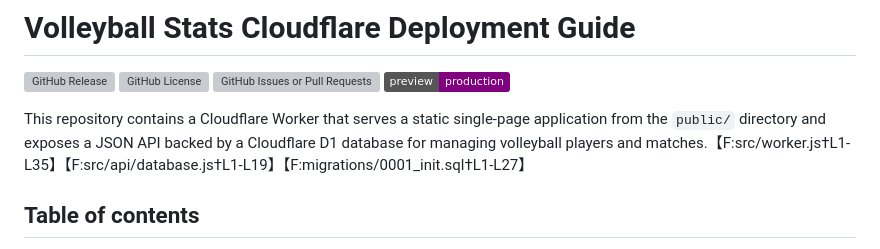
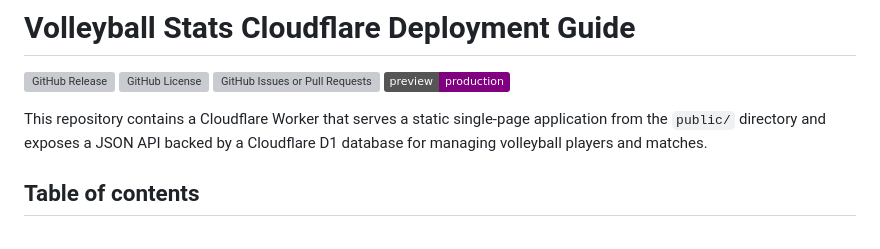
Before and after one commit to Muppet1856/Volleyball-Stats, a Markdown page: README.md, the part around the change. Rendered like a GitHub page; badges without logos; grey boxes are pictures that could not be loaded.

```diff
--- a/README.md
+++ b/README.md
@@ -2,7 +2,7 @@
 
 [![GitHub Release](https://img.shields.io/github/v/release/Muppet1856/Volleyball-Stats)](https://github.com/Muppet1856/Volleyball-Stats/releases) [![GitHub License](https://img.shields.io/github/license/Muppet1856/Volleyball-Stats)](https://github.com/Muppet1856/Volleyball-Stats/blob/main/LICENSE) [![GitHub Issues or Pull Requests](https://img.shields.io/github/issues/Muppet1856/Volleyball-Stats)](https://github.com/Muppet1856/Volleyball-Stats/issues) <!-- PREVIEW_BADGE_START -->[![Preview](https://img.shields.io/badge/preview-production-purple?link=https://volleyball-stats.stoneyvolleyball.workers.dev)](https://volleyball-stats.stoneyvolleyball.workers.dev)<!-- PREVIEW_BADGE_END -->
 
-This repository contains a Cloudflare Worker that serves a static single-page application from the `public/` directory and exposes a JSON API backed by a Cloudflare D1 database for managing volleyball players and matches.【F:src/worker.js†L1-L35】【F:src/api/database.js†L1-L19】【F:migrations/0001_init.sql†L1-L27】
+This repository contains a Cloudflare Worker that serves a static single-page application from the `public/` directory and exposes a JSON API backed by a Cloudflare D1 database for managing volleyball players and matches.
 
 ## Table of contents
 1. [Prerequisites](#prerequisites)
```
